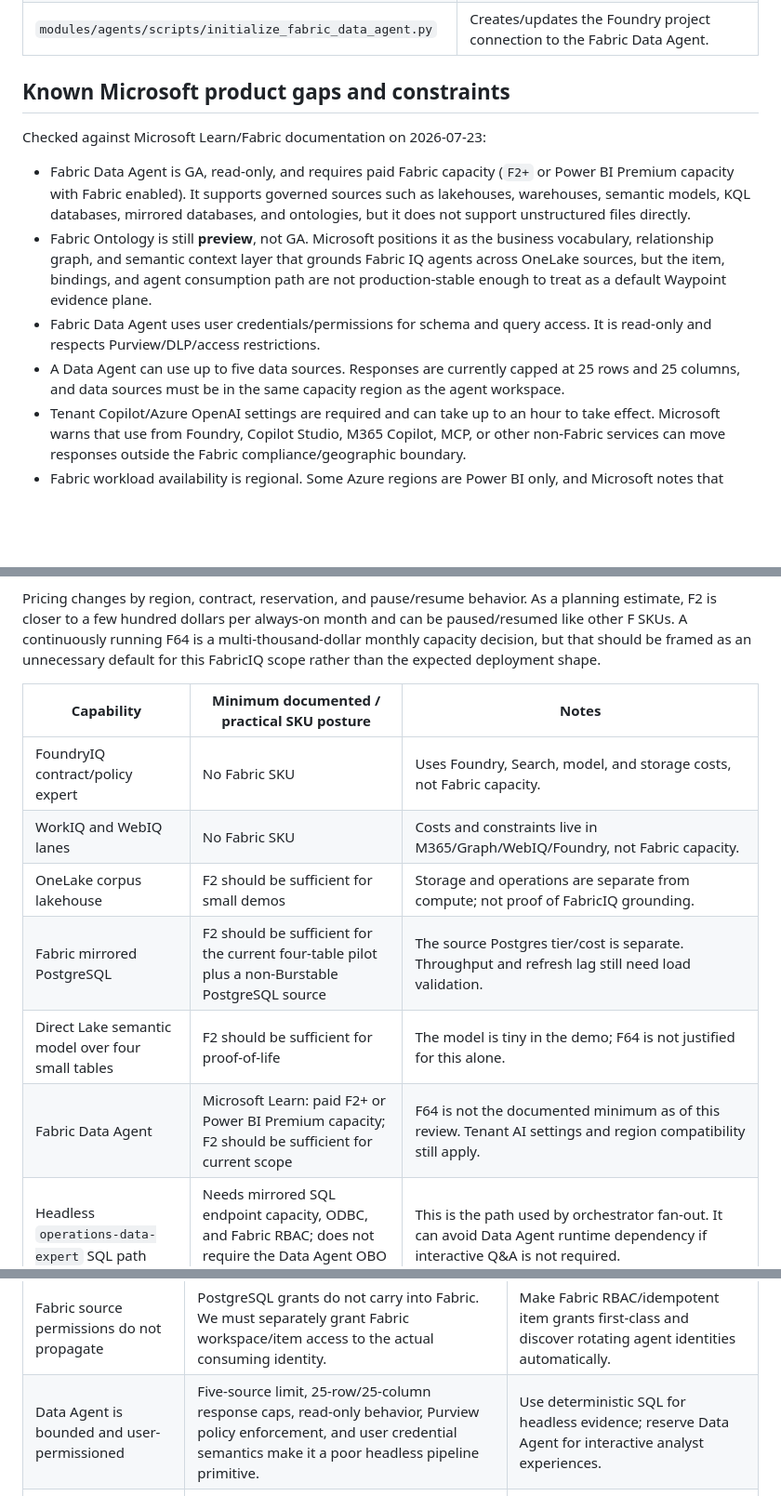
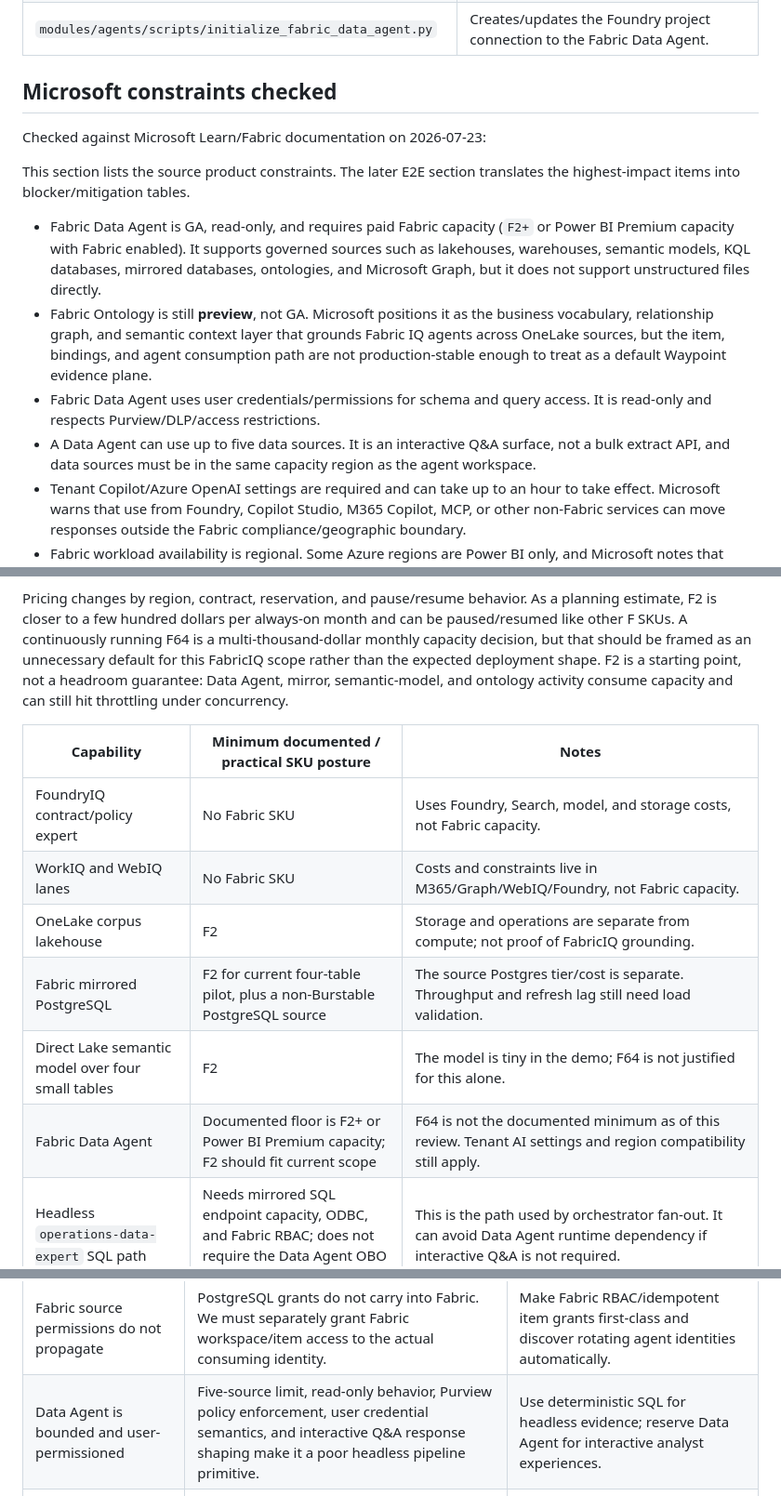
Before and after one commit to RicksterCDN/waypoint, a Markdown page: docs/iqs/fabriciq-deployment-review.md, 3 parts joined by grey strips. Shown at 93% size. GitHub-like rendering; blank space fills up the shorter version.

```diff
--- a/docs/iqs/fabriciq-deployment-review.md
+++ b/docs/iqs/fabriciq-deployment-review.md
@@ -145,15 +145,18 @@ operations.
 | `modules/corpus/src/ledgerfield/onelake_upload.py` | Writes corpus documents through OneLake DFS/ADLS APIs and Delta tables through `deltalake` over `abfss://`. |
 | `modules/agents/scripts/initialize_fabric_data_agent.py` | Creates/updates the Foundry project connection to the Fabric Data Agent. |
 
-## Known Microsoft product gaps and constraints
+## Microsoft constraints checked
 
 Checked against Microsoft Learn/Fabric documentation on 2026-07-23:
+
+This section lists the source product constraints. The later E2E section
+translates the highest-impact items into blocker/mitigation tables.
 
 - Fabric Data Agent is GA, read-only, and requires paid Fabric capacity
   (`F2+` or Power BI Premium capacity with Fabric enabled). It supports governed
   sources such as lakehouses, warehouses, semantic models, KQL databases,
-  mirrored databases, and ontologies, but it does not support unstructured files
-  directly.
+  mirrored databases, ontologies, and Microsoft Graph, but it does not support
+  unstructured files directly.
 - Fabric Ontology is still **preview**, not GA. Microsoft positions it as the
   business vocabulary, relationship graph, and semantic context layer that
   grounds Fabric IQ agents across OneLake sources, but the item, bindings, and
@@ -161,9 +164,9 @@ Checked against Microsoft Learn/Fabric documentation on 2026-07-23:
   Waypoint evidence plane.
 - Fabric Data Agent uses user credentials/permissions for schema and query
   access. It is read-only and respects Purview/DLP/access restrictions.
-- A Data Agent can use up to five data sources. Responses are currently capped
-  at 25 rows and 25 columns, and data sources must be in the same capacity region
-  as the agent workspace.
+- A Data Agent can use up to five data sources. It is an interactive Q&A surface,
+  not a bulk extract API, and data sources must be in the same capacity region as
+  the agent workspace.
 - Tenant Copilot/Azure OpenAI settings are required and can take up to an hour
   to take effect. Microsoft warns that use from Foundry, Copilot Studio, M365
   Copilot, MCP, or other non-Fabric services can move responses outside the
@@ -219,16 +222,18 @@ a planning estimate, F2 is closer to a few hundred dollars per always-on month
 and can be paused/resumed like other F SKUs. A continuously running F64 is a
 multi-thousand-dollar monthly capacity decision, but that should be framed as an
 unnecessary default for this FabricIQ scope rather than the expected deployment
-shape.
+shape. F2 is a starting point, not a headroom guarantee: Data Agent, mirror,
+semantic-model, and ontology activity consume capacity and can still hit
+throttling under concurrency.
 
 | Capability | Minimum documented / practical SKU posture | Notes |
 | --- | --- | --- |
 | FoundryIQ contract/policy expert | No Fabric SKU | Uses Foundry, Search, model, and storage costs, not Fabric capacity. |
 | WorkIQ and WebIQ lanes | No Fabric SKU | Costs and constraints live in M365/Graph/WebIQ/Foundry, not Fabric capacity. |
-| OneLake corpus lakehouse | F2 should be sufficient for small demos | Storage and operations are separate from compute; not proof of FabricIQ grounding. |
-| Fabric mirrored PostgreSQL | F2 should be sufficient for the current four-table pilot plus a non-Burstable PostgreSQL source | The source Postgres tier/cost is separate. Throughput and refresh lag still need load validation. |
-| Direct Lake semantic model over four small tables | F2 should be sufficient for proof-of-life | The model is tiny in the demo; F64 is not justified for this alone. |
-| Fabric Data Agent | Microsoft Learn: paid F2+ or Power BI Premium capacity; F2 should be sufficient for current scope | F64 is not the documented minimum as of this review. Tenant AI settings and region compatibility still apply. |
+| OneLake corpus lakehouse | F2 | Storage and operations are separate from compute; not proof of FabricIQ grounding. |
+| Fabric mirrored PostgreSQL | F2 for current four-table pilot, plus a non-Burstable PostgreSQL source | The source Postgres tier/cost is separate. Throughput and refresh lag still need load validation. |
+| Direct Lake semantic model over four small tables | F2 | The model is tiny in the demo; F64 is not justified for this alone. |
+| Fabric Data Agent | Documented floor is F2+ or Power BI Premium capacity; F2 should fit current scope | F64 is not the documented minimum as of this review. Tenant AI settings and region compatibility still apply. |
 | Headless `operations-data-expert` SQL path | Needs mirrored SQL endpoint capacity, ODBC, and Fabric RBAC; does not require the Data Agent OBO tool | This is the path used by orchestrator fan-out. It can avoid Data Agent runtime dependency if interactive Q&A is not required. |
 | Interactive/OBO Fabric Data Agent path | Paid F2+ plus signed-in user access | Useful for Copilot/Teammate/Playground-style experiences; not suitable for headless fan-out. |
 | Power BI-style broad viewer distribution | F64+ may become relevant | Microsoft documents F64-or-higher for some free-viewer behaviors. Seller-scale BI consumption should be priced separately from agent grounding. |
@@ -476,7 +481,7 @@ tenants/regions or force us to add preflight gates and manual escape hatches.
 | Mirroring supports one Fabric mirror target per source database | A source Waypoint database cannot be mirrored simultaneously to multiple Fabric items/workspaces. Parallel demo environments can collide if they share a source. | Use one database per demo environment or one shared mirror with explicit environment isolation. |
 | Private networking adds gateway requirements | If the PostgreSQL server is private and does not allow Azure service access, Fabric mirroring needs a virtual network data gateway path that is not part of our current one-click path. | Decide whether demo allows controlled public/Azure-service access or add gateway provisioning/operations to scope. |
 | Fabric source permissions do not propagate | PostgreSQL grants do not carry into Fabric. We must separately grant Fabric workspace/item access to the actual consuming identity. | Make Fabric RBAC/idempotent item grants first-class and discover rotating agent identities automatically. |
-| Data Agent is bounded and user-permissioned | Five-source limit, 25-row/25-column response caps, read-only behavior, Purview policy enforcement, and user credential semantics make it a poor headless pipeline primitive. | Use deterministic SQL for headless evidence; reserve Data Agent for interactive analyst experiences. |
+| Data Agent is bounded and user-permissioned | Five-source limit, read-only behavior, Purview policy enforcement, user credential semantics, and interactive Q&A response shaping make it a poor headless pipeline primitive. | Use deterministic SQL for headless evidence; reserve Data Agent for interactive analyst experiences. |
 | First-class IaC coverage is still incomplete for this scenario | ARM/Bicep can help with Azure-side capacity/resource provisioning, but workspace/lakehouse/mirror/model/Data Agent item lifecycle still requires Fabric REST/SDK scripting. | Keep scripts idempotent, version item definitions, and treat "no Bicep support" as an accepted product gap until coverage improves. |
 
 ### Why this makes FabricIQ hard to productionize
```
Also changed, not shown: other parts of docs/iqs/fabriciq-deployment-review.md (+47 -47 lines).
